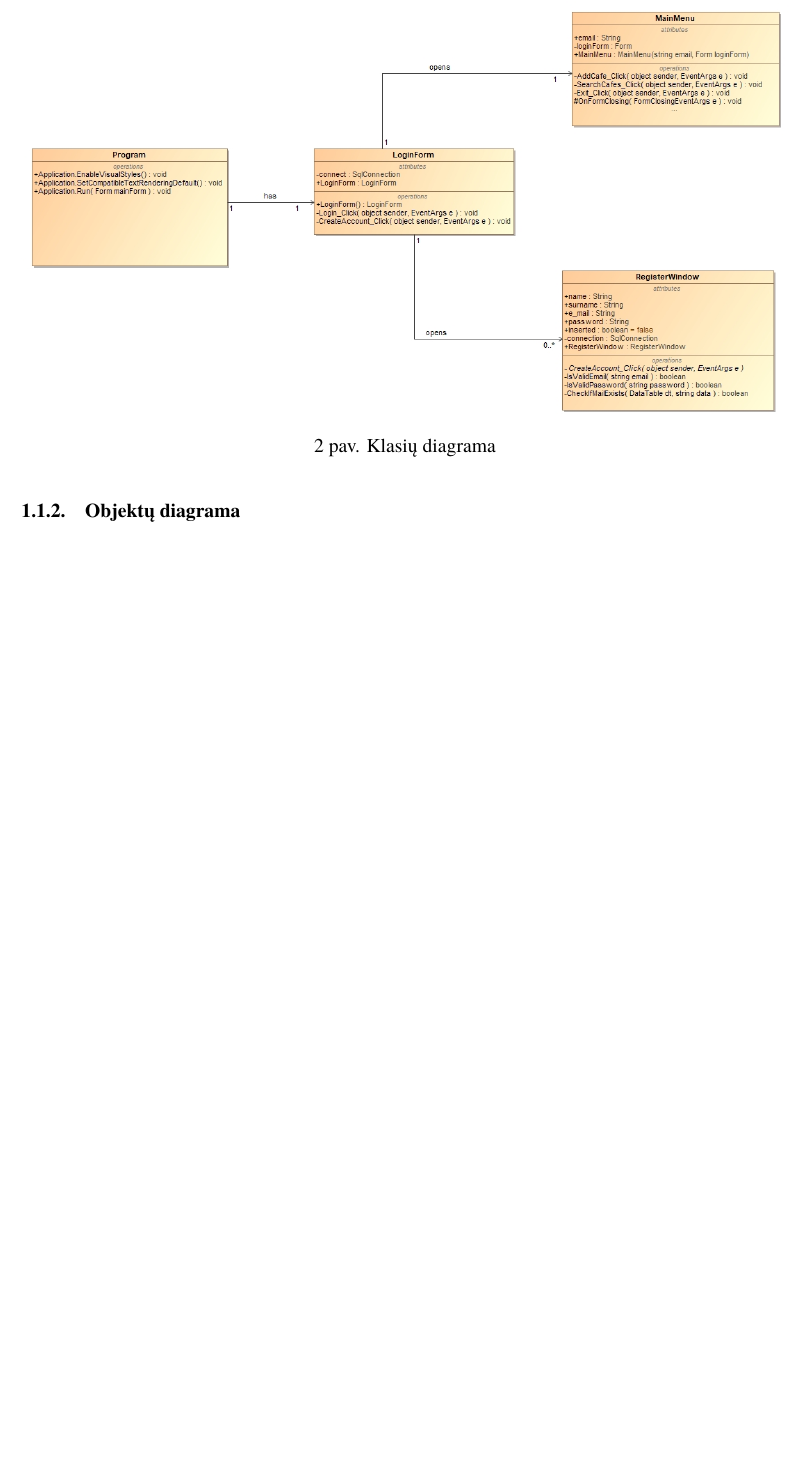
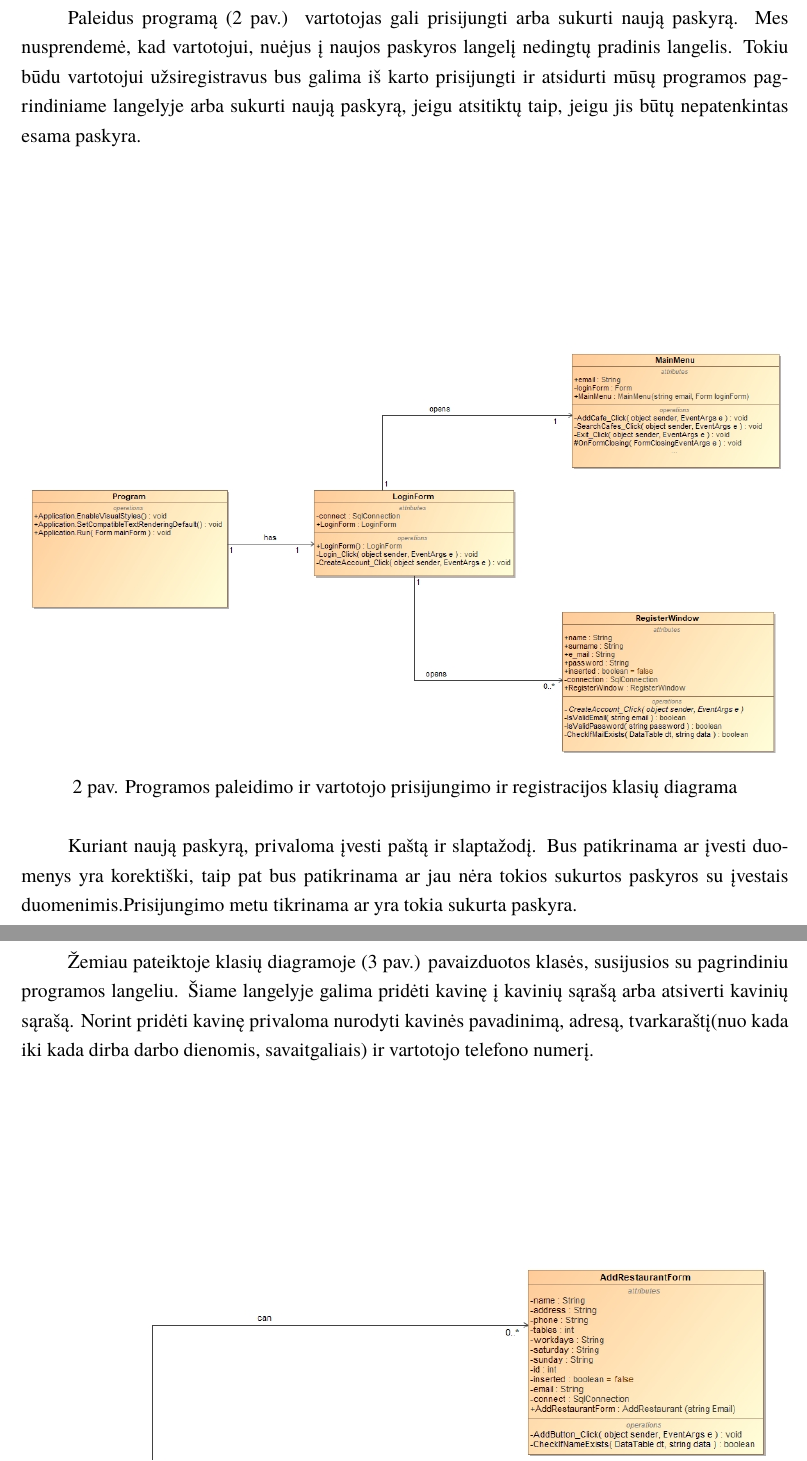
Before and after one commit to PauliusGrigaliunas/Documentation, a LaTeX document (Latex/kursinis.tex): part of page 6 of 13 before the commit and two parts of pages 6 and 7 of 15 after it, the two joined at a grey line, cut at the place of the change, the shorter picture padded with empty space. Compiled offline with XeLaTeX; a missing font is replaced by an installed copy or a similar font.

Commit message:
asd
asdasd

```diff
--- a/Latex/kursinis.tex
+++ b/Latex/kursinis.tex
@@ -135,7 +135,6 @@ tekstas
 \newline
 \newline
 
-
 \begin{figure}[H]
     \centering
     \includegraphics[width=\textwidth,height=\textheight,keepaspectratio]{img/Model}
@@ -147,2 +146,24 @@ Pateiktoje diagramoje yra visos programos sistemos modelis. Programa galima susk
 Šioje klasių diagramoje nėra pavaizduoti klasių metodai ir kintamieji, nes jie bus pavaizduoti tolimesnėse diagramose.
 \pagebreak
+%2 PAV APRAŠYMAS
+
+Paleidus programą (2 pav.) vartotojas gali prisijungti arba sukurti naują paskyrą. Mes nusprendemė, kad vartotojui, nuėjus į naujos paskyros langelį nedingtų pradinis langelis. Tokiu būdu vartotojui užsiregistravus bus galima iš karto prisijungti ir atsidurti mūsų programos pagrindiniame langelyje arba sukurti naują paskyrą, jeigu atsitiktų taip, jeigu jis būtų nepatenkintas esama paskyra.
+\newline
+\newline
+\newline
+\newline
+\newline
+\newline
+\begin{figure}[H]
+    \centering
+    \includegraphics[width=\textwidth,height=\textheight,keepaspectratio]{img/Program_LoginForm_Register_MainMenu}
+    \caption{Programos paleidimo ir vartotojo prisijungimo ir registracijos  klasių diagrama}
+    \label{img:Program_LoginForm_Register_MainMenu}
+\end{figure}
+
+Kuriant naują paskyrą, privaloma įvesti paštą ir slaptažodį. Bus patikrinama ar įvesti duomenys yra korektiški, taip pat bus patikrinama ar jau nėra tokios sukurtos paskyros su įvestais duomenimis.Prisijungimo metu tikrinama ar yra tokia sukurta paskyra.
+
+\pagebreak
+%3 PAV APRAŠMAS
+Žemiau pateiktoje klasių diagramoje (3 pav.) pavaizduotos klasės, susijusios su pagrindiniu programos langeliu. Šiame langelyje galima pridėti kavinę į kavinių sąrašą arba atsiverti kavinių sąrašą. Norint pridėti kavinę privaloma nurodyti kavinės pavadinimą, adresą, tvarkaraštį(nuo kada iki kada dirba darbo dienomis, savaitgaliais) ir vartotojo telefono numerį.
+\newline
@@ -148,0 +179,2 @@ Pateiktoje diagramoje yra visos programos sistemos modelis. Programa galima susk
+    \label{img:MainMenu_AddRestaurant_ListForm}
+\end{figure}
@@ -149,6 +195,3 @@ Pateiktoje diagramoje yra visos programos sistemos modelis. Programa galima susk
 
 \begin{figure}[H]
     \centering
-    \includegraphics[width=\textwidth,height=\textheight,keepaspectratio]{img/Program_LoginForm_Register_MainMenu}
-    \caption{Klasių diagrama}
-    \label{img:Program_LoginForm_Register_MainMenu}
@@ -158,5 +202,3 @@ Pateiktoje diagramoje yra visos programos sistemos modelis. Programa galima susk
-\subsubsection{Objektų diagrama}
-
 \section{Medžiagos darbo tema dėstymo skyriai}
 Medžiagos darbo tema dėstymo skyriuose pateikiamos nagrinėjamos temos detalės:
 pradinė medžiaga, jos analizės ir apdorojimo metodai, sprendimų įgyvendinimas,
```
Also changed, not shown: Latex/img/MainMenu_AddRestaurant_ListForm.jpg, Latex/kursinis.pdf, Latex/kursinis.tex (32 more changed lines), 3 other files.
